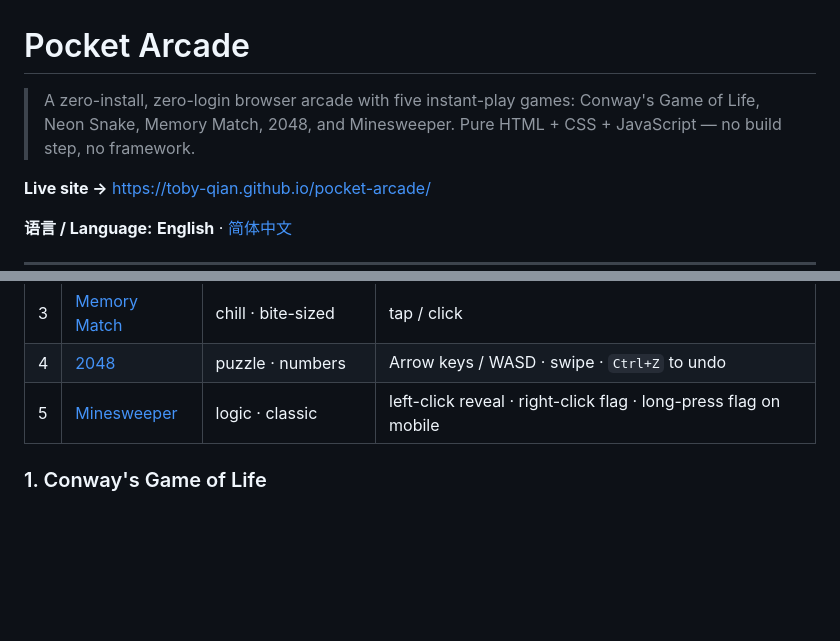
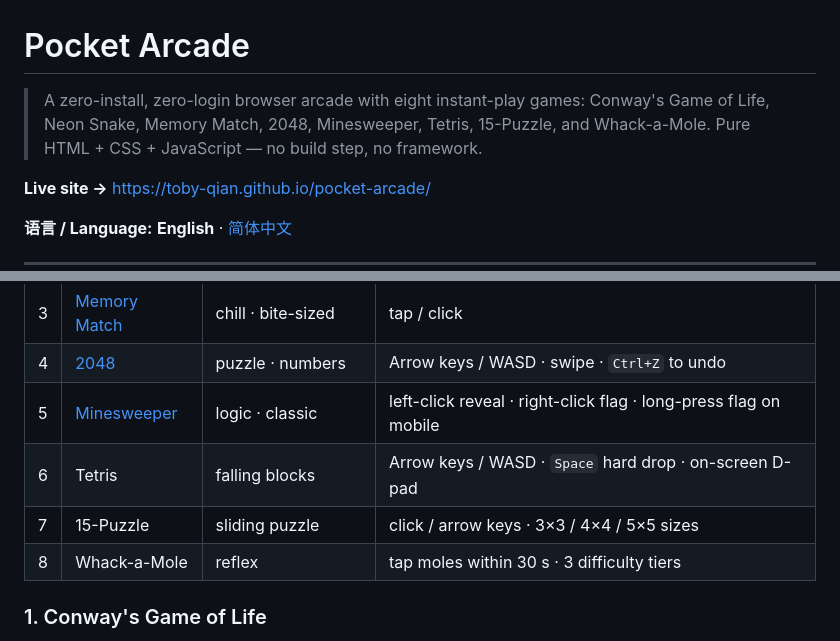
Before and after one commit to Toby-Qian/pocket-arcade, a Markdown page: README.md, 2 parts joined by grey strips. Rendered like a GitHub page; blank space fills up the shorter version.

Commit message:
docs: list new games in README

```diff
--- a/README.md
+++ b/README.md
@@ -1,6 +1,6 @@
 # Pocket Arcade
 
-> A zero-install, zero-login browser arcade with five instant-play games: Conway's Game of Life, Neon Snake, Memory Match, 2048, and Minesweeper. Pure HTML + CSS + JavaScript — no build step, no framework.
+> A zero-install, zero-login browser arcade with eight instant-play games: Conway's Game of Life, Neon Snake, Memory Match, 2048, Minesweeper, Tetris, 15-Puzzle, and Whack-a-Mole. Pure HTML + CSS + JavaScript — no build step, no framework.
 
 **Live site →** https://toby-qian.github.io/pocket-arcade/
 
@@ -17,6 +17,9 @@
 | 3 | [Memory Match](#3-memory-match)        | chill · bite-sized    | tap / click |
 | 4 | [2048](#4-2048)                        | puzzle · numbers      | Arrow keys / WASD · swipe · `Ctrl+Z` to undo |
 | 5 | [Minesweeper](#5-minesweeper)          | logic · classic       | left-click reveal · right-click flag · long-press flag on mobile |
+| 6 | Tetris                                 | falling blocks        | Arrow keys / WASD · `Space` hard drop · on-screen D-pad |
+| 7 | 15-Puzzle                              | sliding puzzle        | click / arrow keys · 3×3 / 4×4 / 5×5 sizes |
+| 8 | Whack-a-Mole                           | reflex                | tap moles within 30 s · 3 difficulty tiers |
 
 ### 1. Conway's Game of Life
 Paint cells on a dark toroidal grid, press play, and watch three tiny rules generate surprisingly complex life. Presets include **Glider**, **Gosper's Glider Gun**, **Pulsar**, **LWSS**, and **R-pentomino**. Adjustable speed (1–60 fps) and cell size (4–30 px).
```
Also changed, not shown: README.zh-CN.md (+4 -1 lines).
